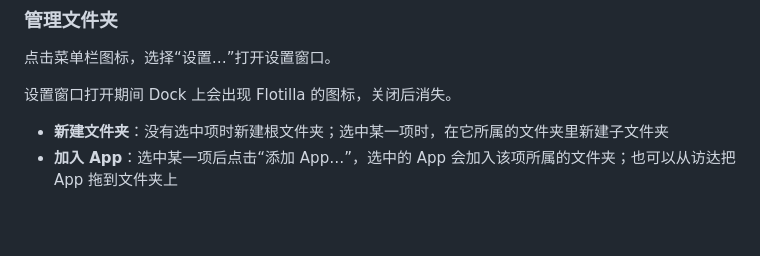
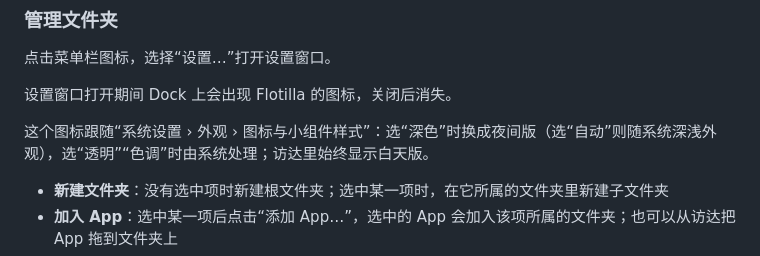
Before and after one commit to rakuyoMo/Flotilla, a Markdown page: README.md, the part around the change. Rendered like a GitHub page; blank space fills up the shorter version.

```diff
--- a/README.md
+++ b/README.md
@@ -41,6 +41,8 @@ Flotilla 启动后没有 Dock 图标，只在菜单栏显示一个文件夹图
 点击菜单栏图标，选择“设置…”打开设置窗口。
 
 设置窗口打开期间 Dock 上会出现 Flotilla 的图标，关闭后消失。
+
+这个图标跟随“系统设置 › 外观 › 图标与小组件样式”：选“深色”时换成夜间版（选“自动”则随系统深浅外观），选“透明”“色调”时由系统处理；访达里始终显示白天版。
 
 - **新建文件夹**：没有选中项时新建根文件夹；选中某一项时，在它所属的文件夹里新建子文件夹
 - **加入 App**：选中某一项后点击“添加 App…”，选中的 App 会加入该项所属的文件夹；也可以从访达把 App 拖到文件夹上
```
Also changed, not shown: docs/requirements/01-foundation.md (+42 -0 lines).
